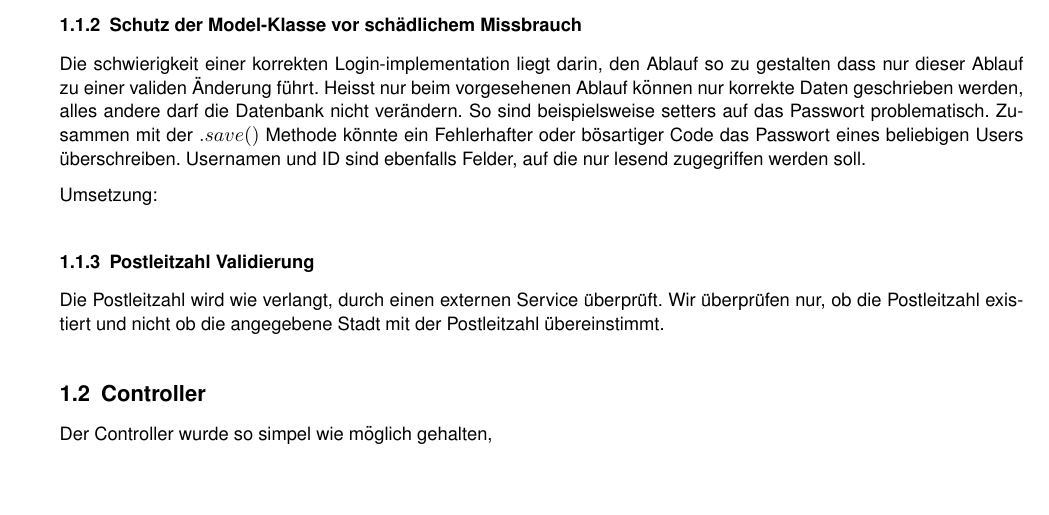
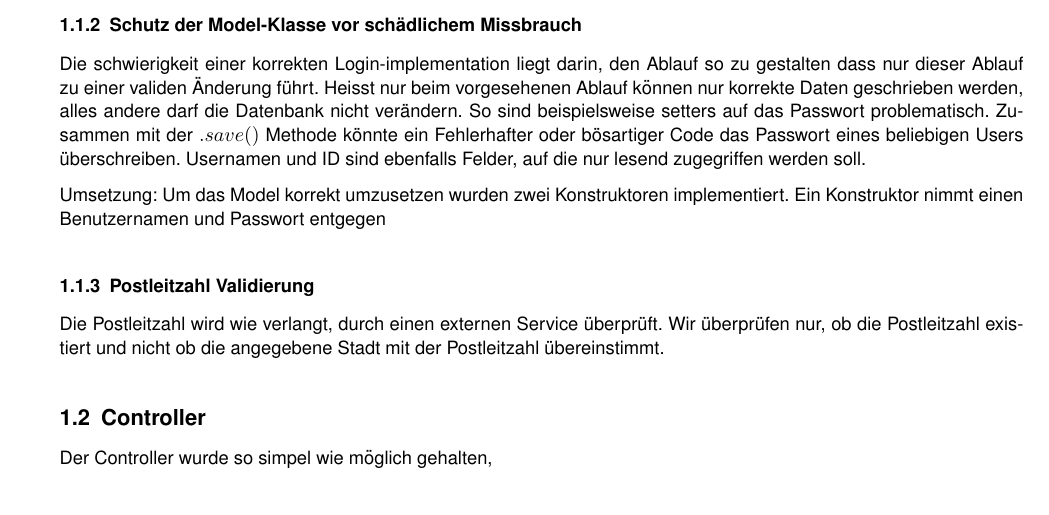
Before and after one commit to rolandhediger/apsi_lab, a LaTeX paper (berichte/bericht2.tex): part of page 2 of 2, cut so that both start at the same text, the shorter picture padded with empty space. Compiled offline with pdfLaTeX.

Commit message:
fucking BORED

```diff
--- a/berichte/bericht2.tex
+++ b/berichte/bericht2.tex
@@ -127,7 +127,7 @@ Folgende
 Die schwierigkeit einer korrekten Login-implementation liegt darin, den Ablauf so zu gestalten dass nur dieser Ablauf zu einer validen Änderung führt. Heisst nur beim vorgesehenen Ablauf können nur korrekte Daten geschrieben werden, alles andere darf die Datenbank nicht verändern. So sind beispielsweise setters auf das Passwort problematisch. Zusammen mit der $.save()$ Methode könnte ein Fehlerhafter oder bösartiger Code das Passwort eines beliebigen Users überschreiben. Usernamen und ID sind ebenfalls Felder, auf die nur lesend zugegriffen werden soll.
 
 Umsetzung:
-
+Um das Model korrekt umzusetzen wurden zwei Konstruktoren implementiert. Ein Konstruktor nimmt einen Benutzernamen und Passwort entgegen
 
 \subsubsection{Postleitzahl Validierung}
 Die Postleitzahl wird wie verlangt, durch einen externen Service überprüft. Wir überprüfen nur, ob die Postleitzahl existiert und nicht ob die angegebene Stadt mit der Postleitzahl übereinstimmt.
```
Also changed, not shown: berichte/bericht2.pdf (added), 4 other files.
